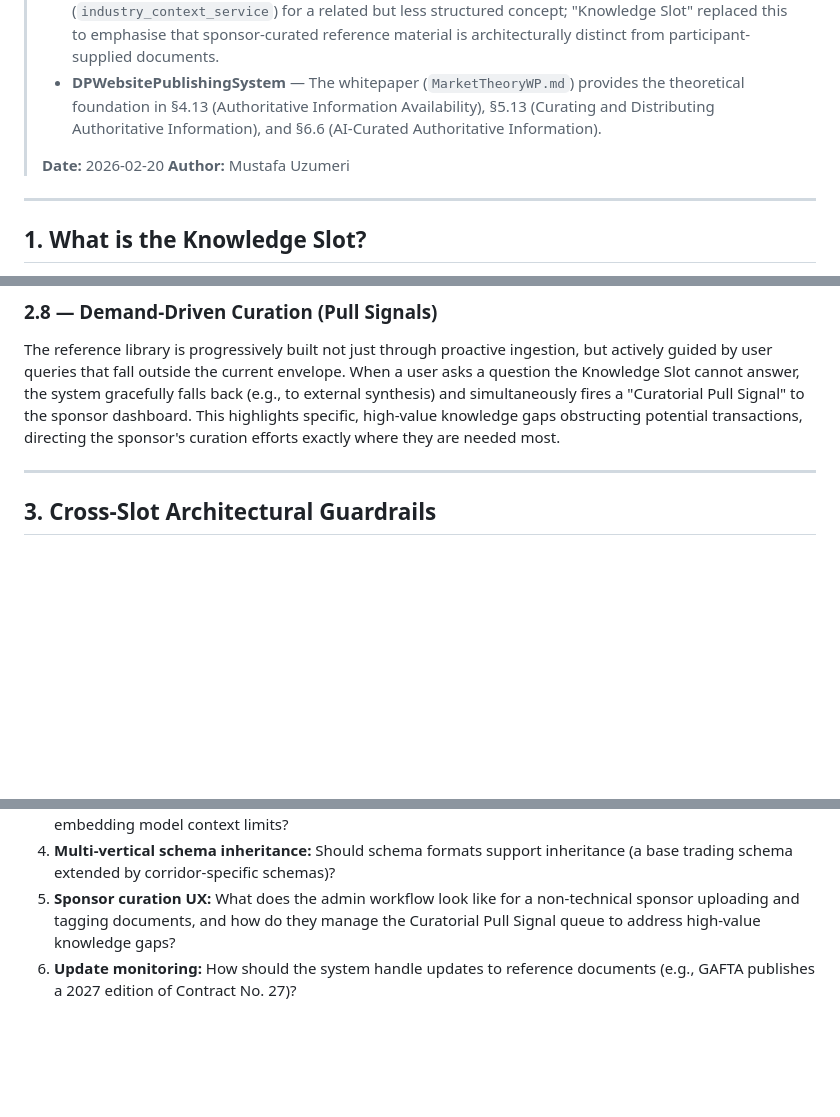
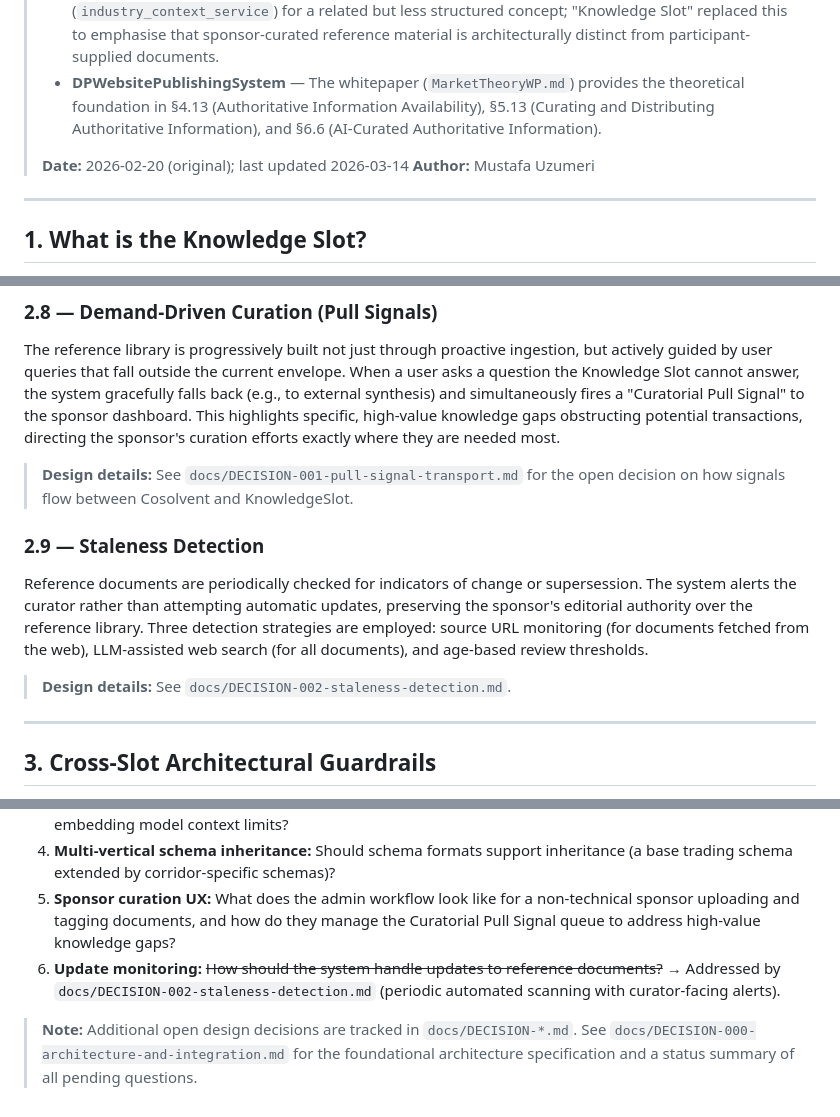
Before and after one commit to DeeperPoint/CommonContext, a Markdown page: ROADMAP.md, 3 parts joined by grey strips. GitHub-like rendering; blank space fills up the shorter version.

Commit message:
Update ROADMAP.md: add staleness detection principle, cross-reference DECISION docs, mark Open Question 6 addressed

```diff
--- a/ROADMAP.md
+++ b/ROADMAP.md
@@ -9,7 +9,7 @@
 > - **CosolventAI** — The original roadmap (§21, "Slots Architecture") introduced the Knowledge Slot concept and its detailed design. The earlier codebase used the term "curated industry context" (`industry_context_service`) for a related but less structured concept; "Knowledge Slot" replaced this to emphasise that sponsor-curated reference material is architecturally distinct from participant-supplied documents.
 > - **DPWebsitePublishingSystem** — The whitepaper (`MarketTheoryWP.md`) provides the theoretical foundation in §4.13 (Authoritative Information Availability), §5.13 (Curating and Distributing Authoritative Information), and §6.6 (AI-Curated Authoritative Information).
 >
-> **Date:** 2026-02-20
+> **Date:** 2026-02-20 (original); last updated 2026-03-14
 > **Author:** Mustafa Uzumeri
 
 ---
@@ -97,6 +97,14 @@ The Knowledge Slot's chat behaviour is configured via `system_prompts`: the vert
 ### 2.8 — Demand-Driven Curation (Pull Signals)
 
 The reference library is progressively built not just through proactive ingestion, but actively guided by user queries that fall outside the current envelope. When a user asks a question the Knowledge Slot cannot answer, the system gracefully falls back (e.g., to external synthesis) and simultaneously fires a "Curatorial Pull Signal" to the sponsor dashboard. This highlights specific, high-value knowledge gaps obstructing potential transactions, directing the sponsor's curation efforts exactly where they are needed most.
+
+> **Design details:** See `docs/DECISION-001-pull-signal-transport.md` for the open decision on how signals flow between Cosolvent and KnowledgeSlot.
+
+### 2.9 — Staleness Detection
+
+Reference documents are periodically checked for indicators of change or supersession. The system alerts the curator rather than attempting automatic updates, preserving the sponsor's editorial authority over the reference library. Three detection strategies are employed: source URL monitoring (for documents fetched from the web), LLM-assisted web search (for all documents), and age-based review thresholds.
+
+> **Design details:** See `docs/DECISION-002-staleness-detection.md`.
 
 ---
 
@@ -258,4 +266,6 @@ The Knowledge Slot operationalises several whitepaper concepts:
 3. **Chunking strategy:** What chunking approach preserves clause-level coherence while staying within embedding model context limits?
 4. **Multi-vertical schema inheritance:** Should schema formats support inheritance (a base trading schema extended by corridor-specific schemas)?
 5. **Sponsor curation UX:** What does the admin workflow look like for a non-technical sponsor uploading and tagging documents, and how do they manage the Curatorial Pull Signal queue to address high-value knowledge gaps?
-6. **Update monitoring:** How should the system handle updates to reference documents (e.g., GAFTA publishes a 2027 edition of Contract No. 27)?
+6. **Update monitoring:** ~~How should the system handle updates to reference documents?~~ → Addressed by `docs/DECISION-002-staleness-detection.md` (periodic automated scanning with curator-facing alerts).
+
+> **Note:** Additional open design decisions are tracked in `docs/DECISION-*.md`. See `docs/DECISION-000-architecture-and-integration.md` for the foundational architecture specification and a status summary of all pending questions.
```
